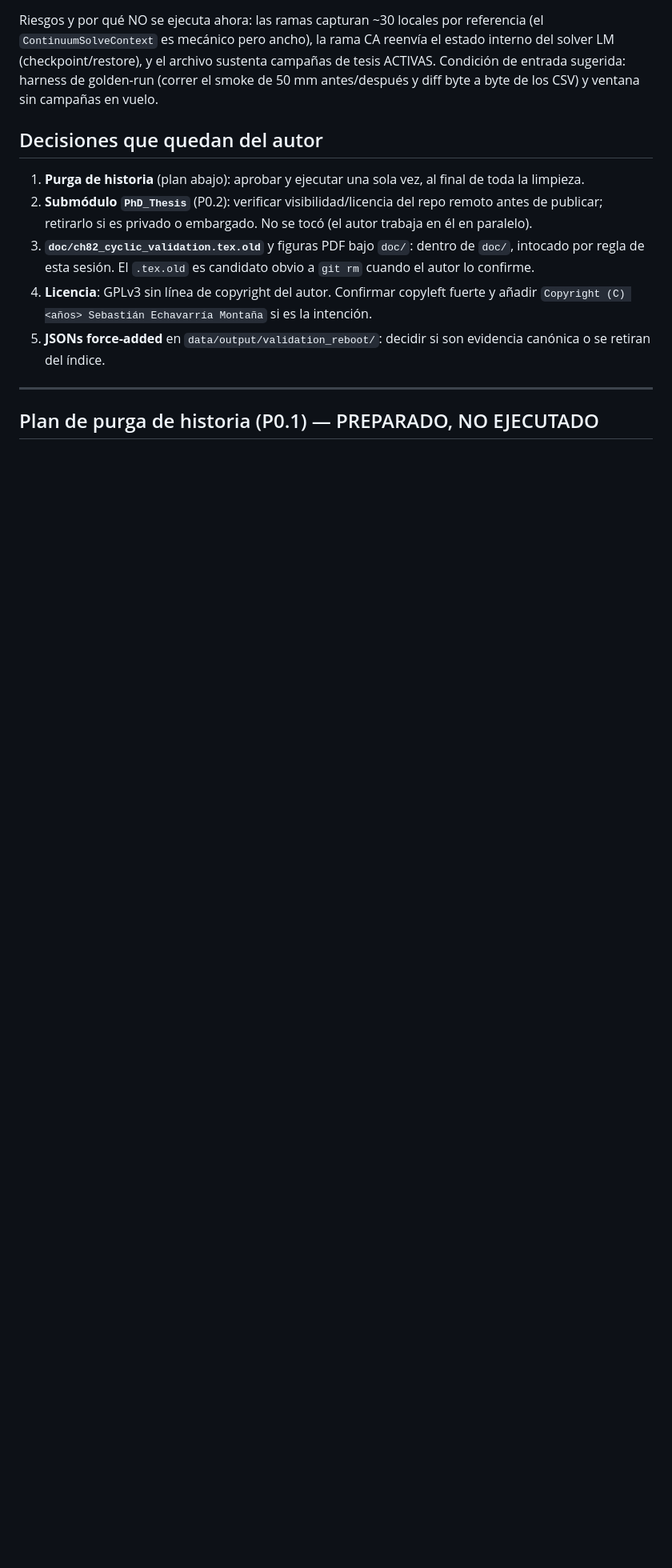
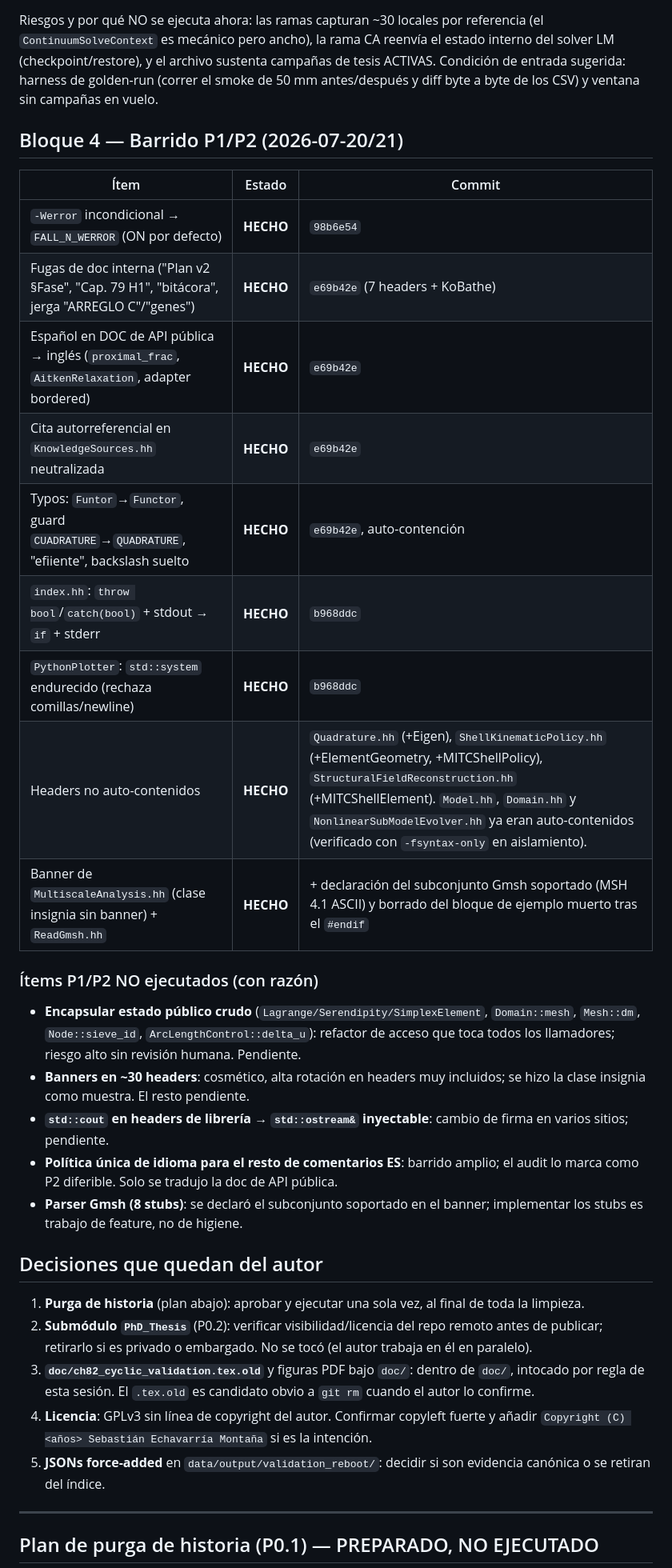
Before and after one commit to sechavarriam/fall_n, a Markdown page: AUDITORIA_EJECUCION.md, the part around one of its changes. Shown at 80% size. GitHub-like rendering; blank space fills up the shorter version.

Commit message:
docs: actualiza estado de ejecucion (purga, barrido P1/P2, auto-contencion)

```diff
--- a/AUDITORIA_EJECUCION.md
+++ b/AUDITORIA_EJECUCION.md
@@ -156,6 +157,36 @@ sustenta campañas de tesis ACTIVAS. Condición de entrada sugerida: harness
 de golden-run (correr el smoke de 50 mm antes/después y diff byte a byte de
 los CSV) y ventana sin campañas en vuelo.
 
+## Bloque 4 — Barrido P1/P2 (2026-07-20/21)
+
+| Ítem | Estado | Commit |
+|---|---|---|
+| `-Werror` incondicional → `FALL_N_WERROR` (ON por defecto) | **HECHO** | `98b6e54` |
+| Fugas de doc interna ("Plan v2 §Fase", "Cap. 79 H1", "bitácora", jerga "ARREGLO C"/"genes") | **HECHO** | `e69b42e` (7 headers + KoBathe) |
+| Español en DOC de API pública → inglés (`proximal_frac`, `AitkenRelaxation`, adapter bordered) | **HECHO** | `e69b42e` |
+| Cita autorreferencial en `KnowledgeSources.hh` neutralizada | **HECHO** | `e69b42e` |
+| Typos: `Funtor`→`Functor`, guard `CUADRATURE`→`QUADRATURE`, "efiiente", backslash suelto | **HECHO** | `e69b42e`, auto-contención |
+| `index.hh`: `throw bool`/`catch(bool)` + stdout → `if` + stderr | **HECHO** | `b968ddc` |
+| `PythonPlotter`: `std::system` endurecido (rechaza comillas/newline) | **HECHO** | `b968ddc` |
+| Headers no auto-contenidos | **HECHO** | `Quadrature.hh` (+Eigen), `ShellKinematicPolicy.hh` (+ElementGeometry, +MITCShellPolicy), `StructuralFieldReconstruction.hh` (+MITCShellElement). `Model.hh`, `Domain.hh` y `NonlinearSubModelEvolver.hh` ya eran auto-contenidos (verificado con `-fsyntax-only` en aislamiento). |
+| Banner de `MultiscaleAnalysis.hh` (clase insignia sin banner) + `ReadGmsh.hh` | **HECHO** | + declaración del subconjunto Gmsh soportado (MSH 4.1 ASCII) y borrado del bloque de ejemplo muerto tras el `#endif` |
+
+### Ítems P1/P2 NO ejecutados (con razón)
+
+- **Encapsular estado público crudo** (`Lagrange/Serendipity/SimplexElement`,
+  `Domain::mesh`, `Mesh::dm`, `Node::sieve_id`, `ArcLengthControl::delta_u`):
+  refactor de acceso que toca todos los llamadores; riesgo alto sin revisión
+  humana. Pendiente.
+- **Banners en ~30 headers**: cosmético, alta rotación en headers muy
+  incluidos; se hizo la clase insignia como muestra. El resto pendiente.
+- **`std::cout` en headers de librería → `std::ostream&` inyectable**:
+  cambio de firma en varios sitios; pendiente.
+- **Política única de idioma para el resto de comentarios ES**: barrido
+  amplio; el audit lo marca como P2 diferible. Solo se tradujo la doc de API
+  pública.
+- **Parser Gmsh (8 stubs)**: se declaró el subconjunto soportado en el
+  banner; implementar los stubs es trabajo de feature, no de higiene.
+
 ## Decisiones que quedan del autor
 
 1. **Purga de historia** (plan abajo): aprobar y ejecutar una sola vez, al
```
Also changed, not shown: other parts of AUDITORIA_EJECUCION.md (+5 -4 lines).
